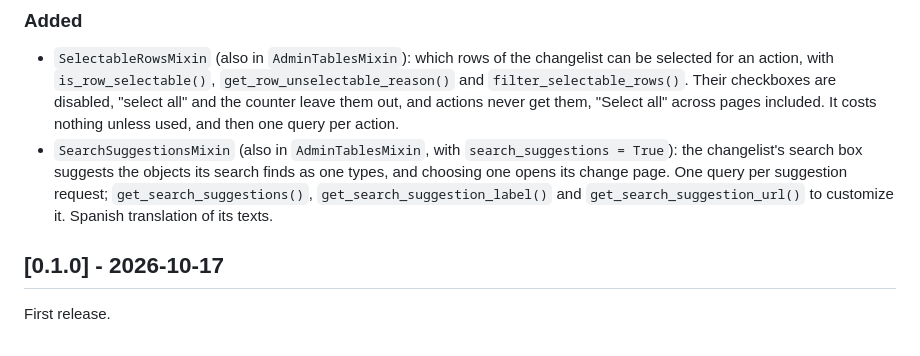
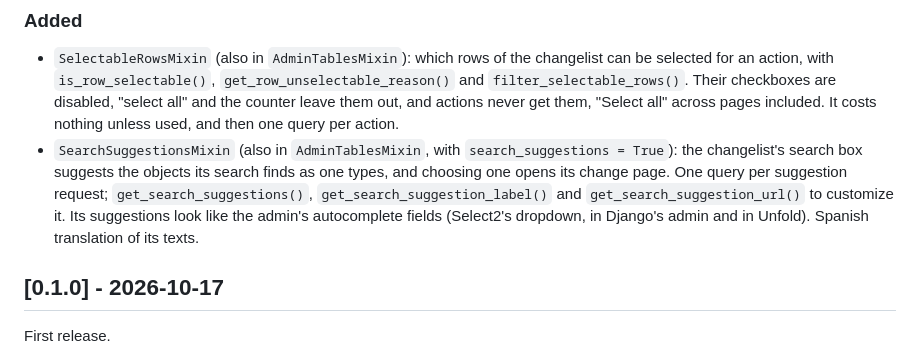
Before and after one commit to rodolvbg/django-admin-tables, a Markdown page: CHANGELOG.md, the part around the change. Drawn GitHub-style.

```diff
--- a/CHANGELOG.md
+++ b/CHANGELOG.md
@@ -20,7 +20,9 @@ and this project adheres to [Semantic Versioning](https://semver.org/spec/v2.0.0
   objects its search finds as one types, and choosing one opens its change
   page. One query per suggestion request; `get_search_suggestions()`,
   `get_search_suggestion_label()` and `get_search_suggestion_url()` to
-  customize it. Spanish translation of its texts.
+  customize it. Its suggestions look like the admin's autocomplete fields
+  (Select2's dropdown, in Django's admin and in Unfold). Spanish translation
+  of its texts.
 
 ## [0.1.0] - 2026-10-17
 
```
Also changed, not shown: README.md (+5 -2 lines), docs/screenshots/search-suggestions-unfold.png, docs/screenshots/search-suggestions.png, 5 other files.
